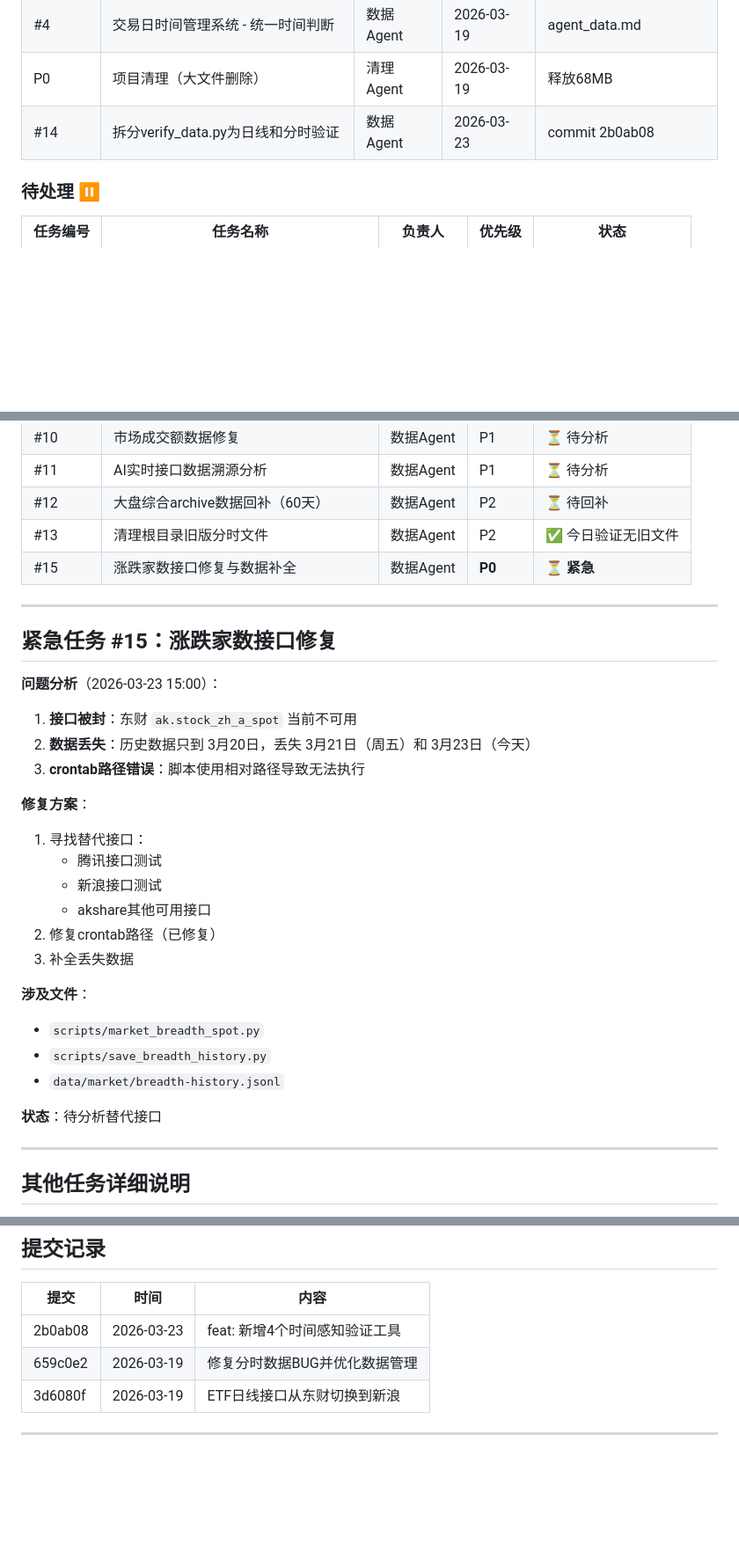
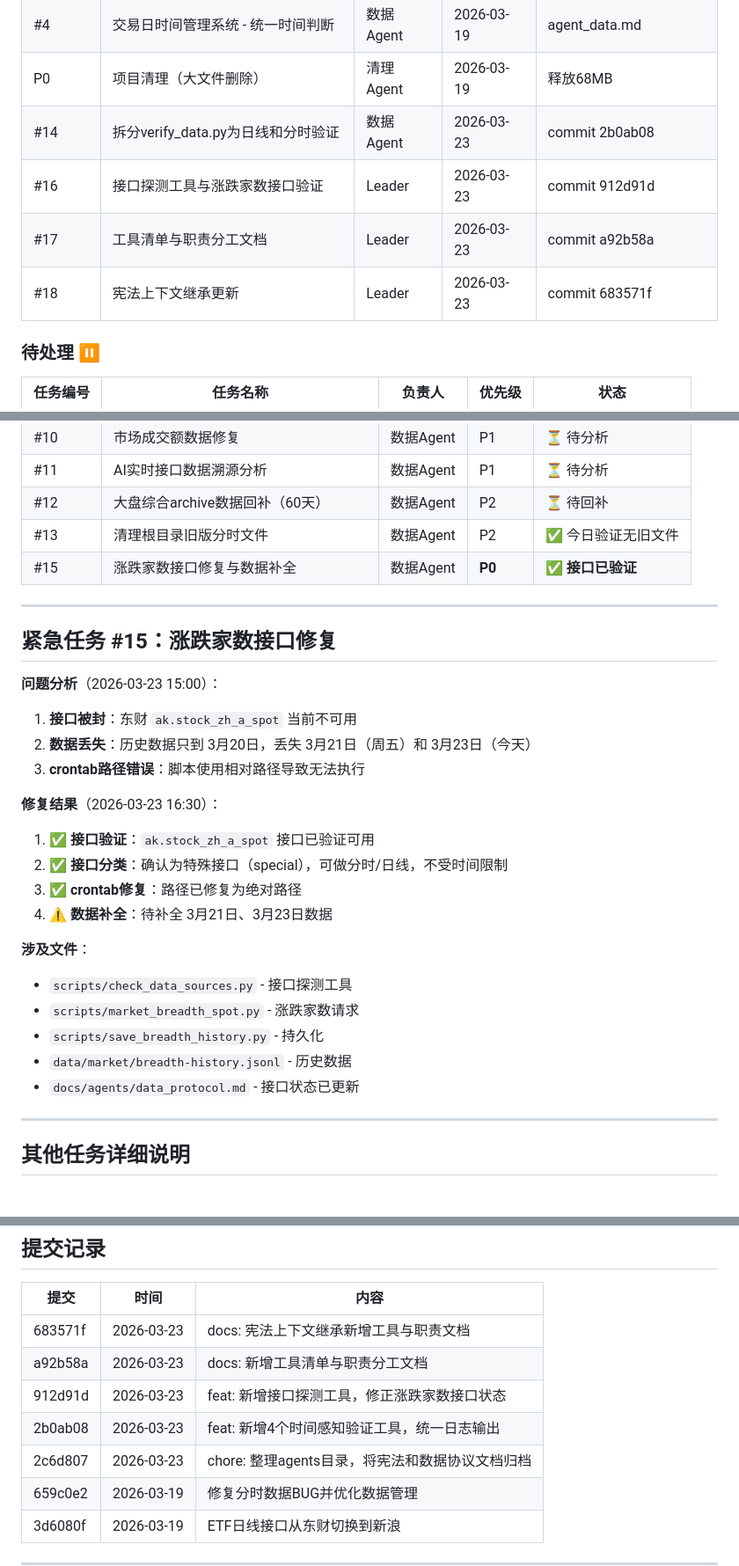
Before and after one commit to unana5577/a-stock-monitor, a Markdown page: docs/agents/task_status.md, 3 parts joined by grey strips. Shown at 88% size. GitHub-like rendering; blank space fills up the shorter version.

Commit message:
docs: 更新任务状态，完成涨跌家数接口验证与工具文档
已完成任务：
- #16 接口探测工具与涨跌家数接口验证
- #17 工具清单与职责分工文档
- #18 宪法上下文继承更新

涨跌家数接口状态更新：
- 验证 ak.stock_zh_a_spot 接口可用
- 确认为 special 类型，可做分时/日线，不受时间限制
- data_protocol.md 已更新接口状态
- 待补全 3月21日、3月23日历史数据

Co-Authored-By: Claude Sonnet 4.6 <noreply@anthropic.com>

```diff
--- a/docs/agents/task_status.md
+++ b/docs/agents/task_status.md
@@ -14,6 +14,9 @@
 | #4 | 交易日时间管理系统 - 统一时间判断 | 数据Agent | 2026-03-19 | agent_data.md |
 | P0 | 项目清理（大文件删除） | 清理Agent | 2026-03-19 | 释放68MB |
 | #14 | 拆分verify_data.py为日线和分时验证 | 数据Agent | 2026-03-23 | commit 2b0ab08 |
+| #16 | 接口探测工具与涨跌家数接口验证 | Leader | 2026-03-23 | commit 912d91d |
+| #17 | 工具清单与职责分工文档 | Leader | 2026-03-23 | commit a92b58a |
+| #18 | 宪法上下文继承更新 | Leader | 2026-03-23 | commit 683571f |
 
 ### 待处理 ⏸️
 
@@ -26,7 +29,7 @@
 | #11 | AI实时接口数据溯源分析 | 数据Agent | P1 | ⏳ 待分析 |
 | #12 | 大盘综合archive数据回补（60天） | 数据Agent | P2 | ⏳ 待回补 |
 | #13 | 清理根目录旧版分时文件 | 数据Agent | P2 | ✅ 今日验证无旧文件 |
-| #15 | 涨跌家数接口修复与数据补全 | 数据Agent | **P0** | ⏳ **紧急** |
+| #15 | 涨跌家数接口修复与数据补全 | 数据Agent | **P0** | ✅ **接口已验证** |
 
 ---
 
@@ -37,20 +40,18 @@
 2. **数据丢失**：历史数据只到 3月20日，丢失 3月21日（周五）和 3月23日（今天）
 3. **crontab路径错误**：脚本使用相对路径导致无法执行
 
-**修复方案**：
-1. 寻找替代接口：
-   - 腾讯接口测试
-   - 新浪接口测试
-   - akshare其他可用接口
-2. 修复crontab路径（已修复）
-3. 补全丢失数据
+**修复结果**（2026-03-23 16:30）：
+1. ✅ **接口验证**：`ak.stock_zh_a_spot` 接口已验证可用
+2. ✅ **接口分类**：确认为特殊接口（special），可做分时/日线，不受时间限制
+3. ✅ **crontab修复**：路径已修复为绝对路径
+4. ⚠️ **数据补全**：待补全 3月21日、3月23日数据
 
 **涉及文件**：
-- `scripts/market_breadth_spot.py`
-- `scripts/save_breadth_history.py`
-- `data/market/breadth-history.jsonl`
-
-**状态**：待分析替代接口
+- `scripts/check_data_sources.py` - 接口探测工具
+- `scripts/market_breadth_spot.py` - 涨跌家数请求
+- `scripts/save_breadth_history.py` - 持久化
+- `data/market/breadth-history.jsonl` - 历史数据
+- `docs/agents/data_protocol.md` - 接口状态已更新
 
 ---
 
@@ -109,7 +110,11 @@
 
 | 提交 | 时间 | 内容 |
 |------|------|------|
-| 2b0ab08 | 2026-03-23 | feat: 新增4个时间感知验证工具 |
+| 683571f | 2026-03-23 | docs: 宪法上下文继承新增工具与职责文档 |
+| a92b58a | 2026-03-23 | docs: 新增工具清单与职责分工文档 |
+| 912d91d | 2026-03-23 | feat: 新增接口探测工具，修正涨跌家数接口状态 |
+| 2b0ab08 | 2026-03-23 | feat: 新增4个时间感知验证工具，统一日志输出 |
+| 2c6d807 | 2026-03-23 | chore: 整理agents目录，将宪法和数据协议文档归档 |
 | 659c0e2 | 2026-03-19 | 修复分时数据BUG并优化数据管理 |
 | 3d6080f | 2026-03-19 | ETF日线接口从东财切换到新浪 |
 
```
Also changed, not shown: other parts of docs/agents/task_status.md (+2 -2 lines).
